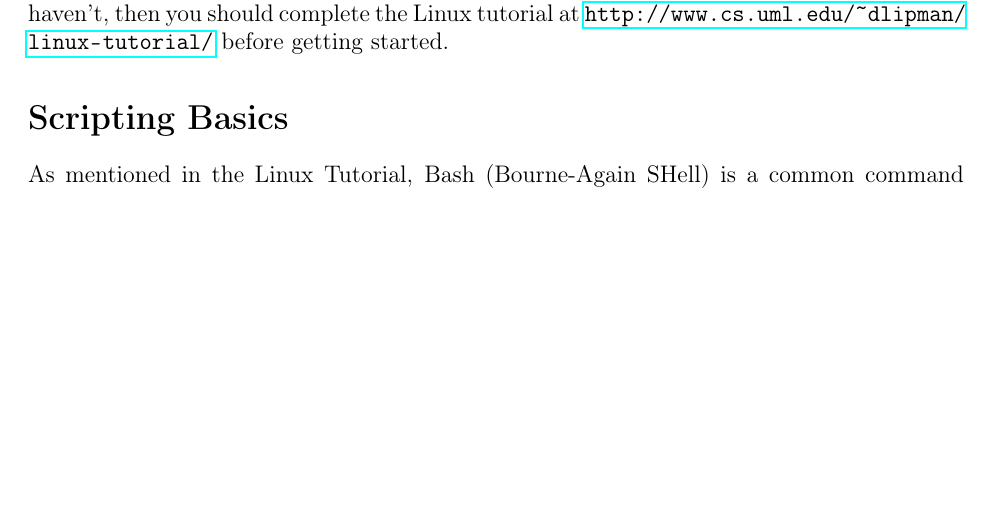
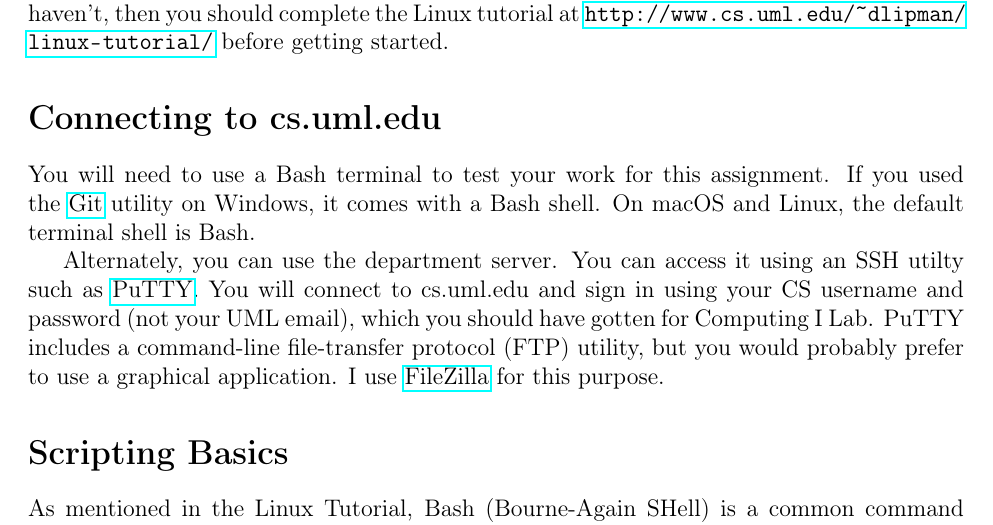
Before and after one commit to jdalyuml/fys-cs, a LaTeX problem sheet (homework/hw6-bashscripting.tex): part of page 1 of 3, cut so that both start at the same text, the shorter picture padded with empty space. Compiled offline with pdfLaTeX.

Commit message:
Updated HW6 and added some more notes

```diff
--- a/homework/hw6-bashscripting.tex
+++ b/homework/hw6-bashscripting.tex
@@ -32,8 +32,17 @@ In this homework, you will write a simple script to determine how many times tha
 By now, you should have been exposed to Linux in your Computing I course.  If you haven't, then you should complete the Linux tutorial at \url{http://www.cs.uml.edu/~dlipman/linux-tutorial/} before getting started.
 
 % Connect to cs.uml.edu using Putty and FileZilla.
+\section*{Connecting to cs.uml.edu}
+You will need to use a Bash terminal to test your work for this assignment.
+If you used the \href{https://git-scm.com/}{Git} utility on Windows, it comes with a Bash shell.
+On macOS and Linux, the default terminal shell is Bash.
 
-% Count the number of lines that Romeo and Juliet get
+Alternately, you can use the department server.
+You can access it using an SSH utilty such as \href{https://www.chiark.greenend.org.uk/~sgtatham/putty/latest.html}{PuTTY}.
+You will connect to cs.uml.edu and sign in using your CS username and password (not your UML email), which you should have gotten for Computing I Lab.
+PuTTY includes a command-line file-transfer protocol (FTP) utility, but you would probably prefer to use a graphical application.
+I use \href{https://filezilla-project.org/}{FileZilla} for this purpose.
+
 
 \section*{Scripting Basics}
 As mentioned in the Linux Tutorial, Bash (Bourne-Again SHell) is a common command language interpreter on Linux environments.
```
Also changed, not shown: 4 other files.
